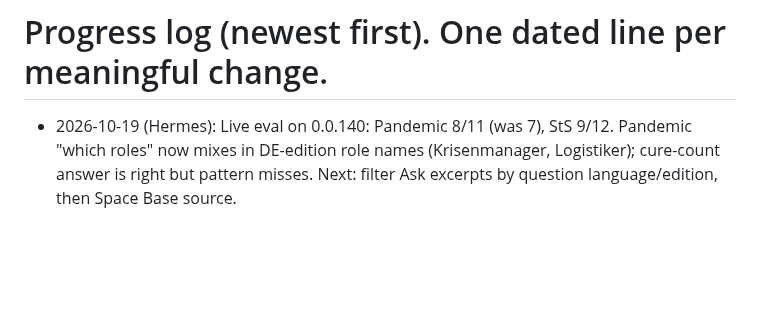
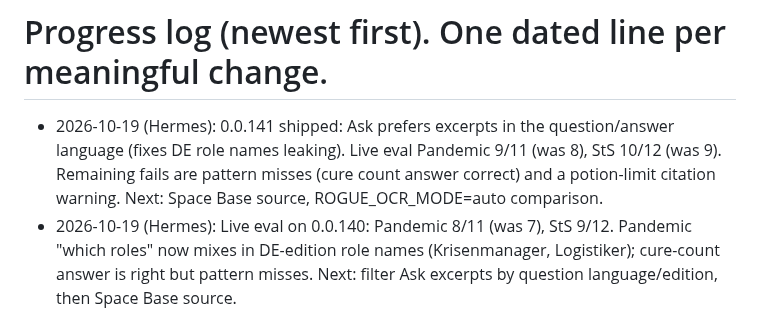
Before and after one commit to coryisakson/rogue, a Markdown page: docs/PROGRESS.md, the part around the change. Drawn GitHub-style; blank space fills up the shorter version.

Commit message:
docs: progress, eval on 0.0.141

```diff
--- a/docs/PROGRESS.md
+++ b/docs/PROGRESS.md
@@ -1,4 +1,5 @@
 # Progress log (newest first). One dated line per meaningful change.
+- 2026-10-19 (Hermes): 0.0.141 shipped: Ask prefers excerpts in the question/answer language (fixes DE role names leaking). Live eval Pandemic 9/11 (was 8), StS 10/12 (was 9). Remaining fails are pattern misses (cure count answer correct) and a potion-limit citation warning. Next: Space Base source, ROGUE_OCR_MODE=auto comparison.
 - 2026-10-19 (Hermes): Live eval on 0.0.140: Pandemic 8/11 (was 7), StS 9/12. Pandemic "which roles" now mixes in DE-edition role names (Krisenmanager, Logistiker); cure-count answer is right but pattern misses. Next: filter Ask excerpts by question language/edition, then Space Base source.
 - 2026-10-19 (Hermes): 0.0.140: stricter Ask system prompt (every sentence must be supported by an excerpt; no names/numbers not written there; partial answers say what is uncovered). Effect unmeasured; run Ask evals next.
 - 2026-10-19 (Hermes): 0.0.139: admin BGG title search fix (www host, query variants, clear errors, add-by-name fallback) and capture can add a new game (inbox + Capture new game form). Needs Cory browser test.
```
